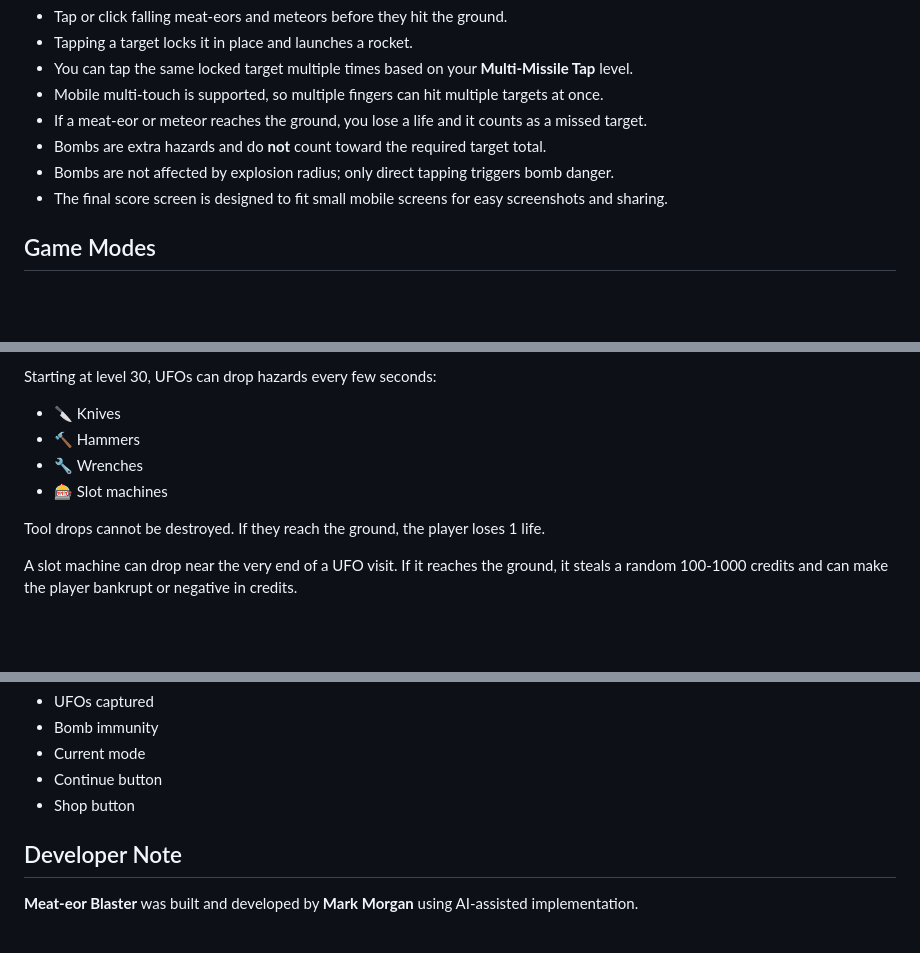
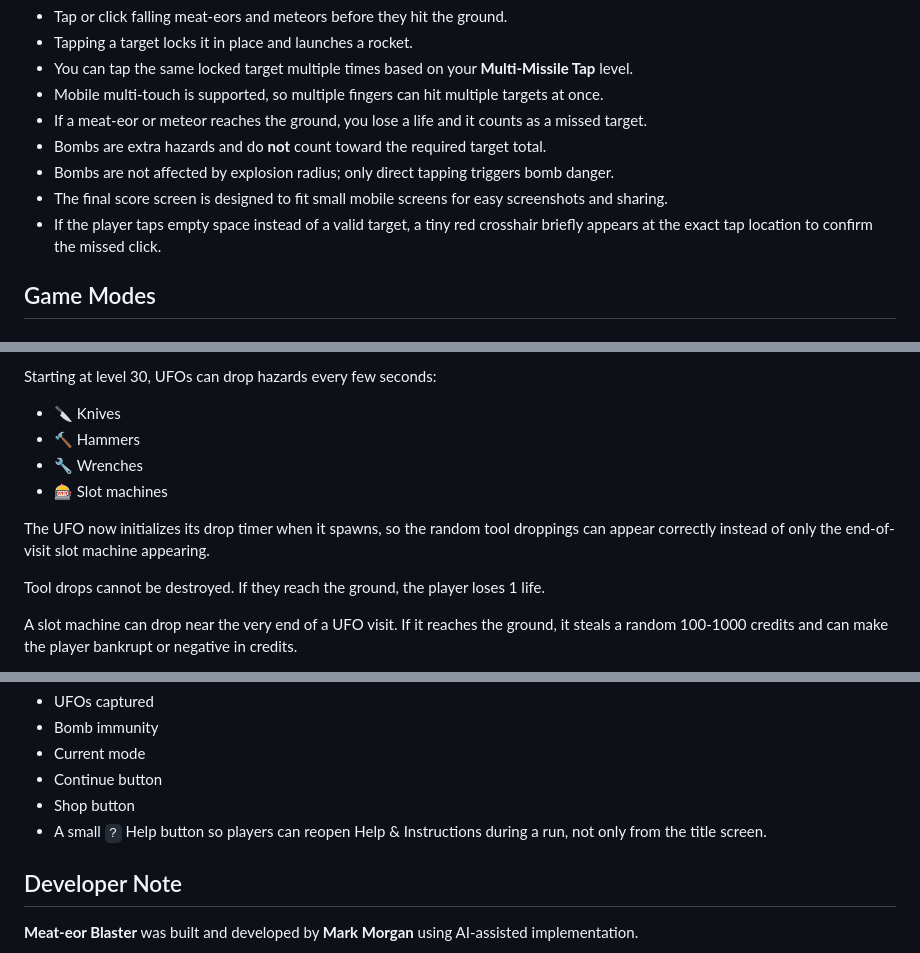
Before and after one commit to zaqxen/meat-eor-blaster, a Markdown page: README.md, 3 parts joined by grey strips. Rendered like a GitHub page; blank space fills up the shorter version.

Commit message:
Update README with UFO drop timer and Help button
Added information about the UFO's drop timer and Help button.

```diff
--- a/README.md
+++ b/README.md
@@ -18,6 +18,7 @@
 - Bombs are extra hazards and do **not** count toward the required target total.
 - Bombs are not affected by explosion radius; only direct tapping triggers bomb danger.
 - The final score screen is designed to fit small mobile screens for easy screenshots and sharing.
+- If the player taps empty space instead of a valid target, a tiny red crosshair briefly appears at the exact tap location to confirm the missed click.
 
 ## Game Modes
 
@@ -112,6 +113,8 @@ Starting at level 30, UFOs can drop hazards every few seconds:
 - 🔧 Wrenches
 - 🎰 Slot machines
 
+The UFO now initializes its drop timer when it spawns, so the random tool droppings can appear correctly instead of only the end-of-visit slot machine appearing.
+
 Tool drops cannot be destroyed. If they reach the ground, the player loses 1 life.
 
 A slot machine can drop near the very end of a UFO visit. If it reaches the ground, it steals a random 100-1000 credits and can make the player bankrupt or negative in credits.
@@ -170,6 +173,7 @@ The Pause screen expands these icons into full text and also shows:
 - Current mode
 - Continue button
 - Shop button
+- A small `?` Help button so players can reopen Help & Instructions during a run, not only from the title screen.
 
 ## Developer Note
 
```
